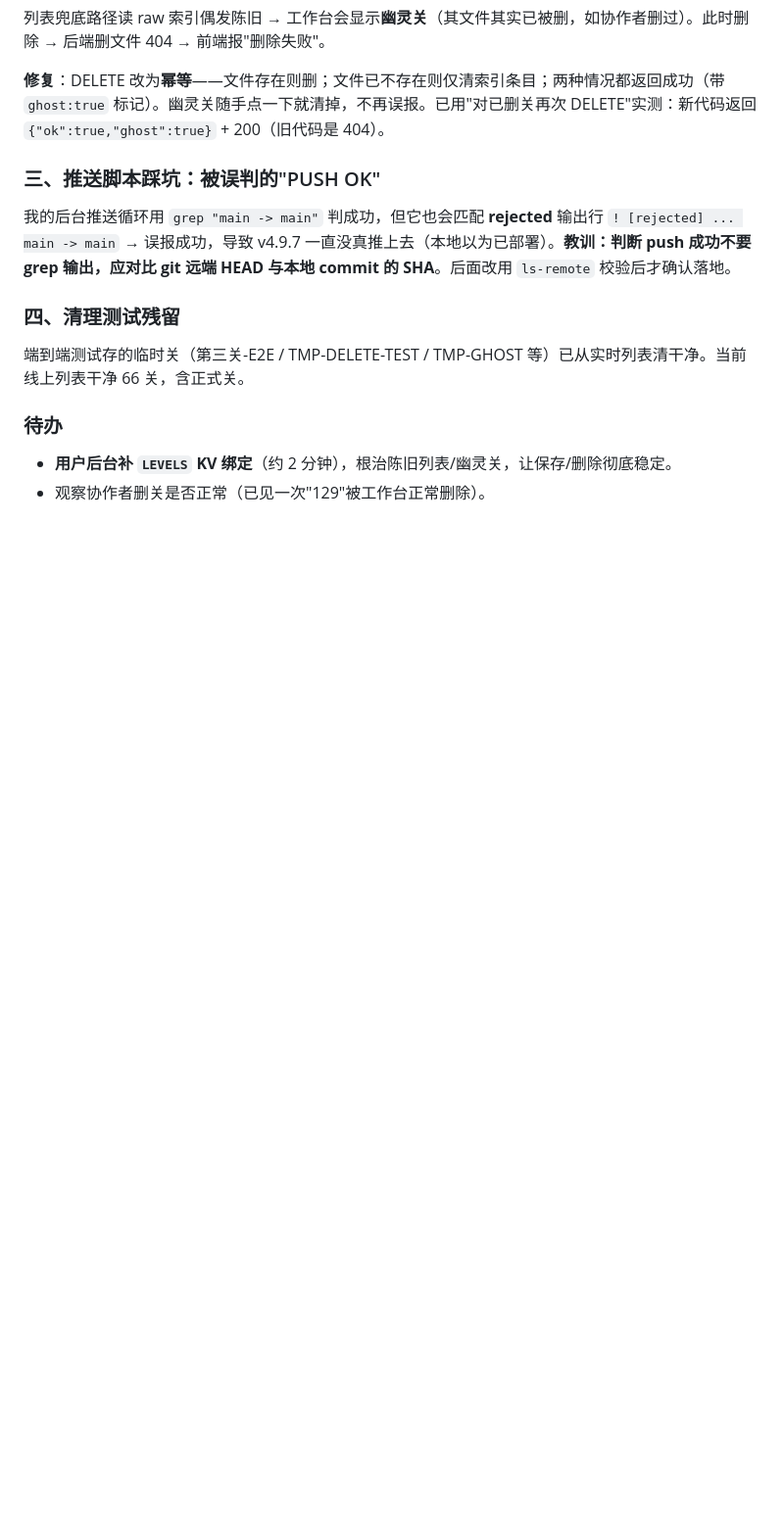
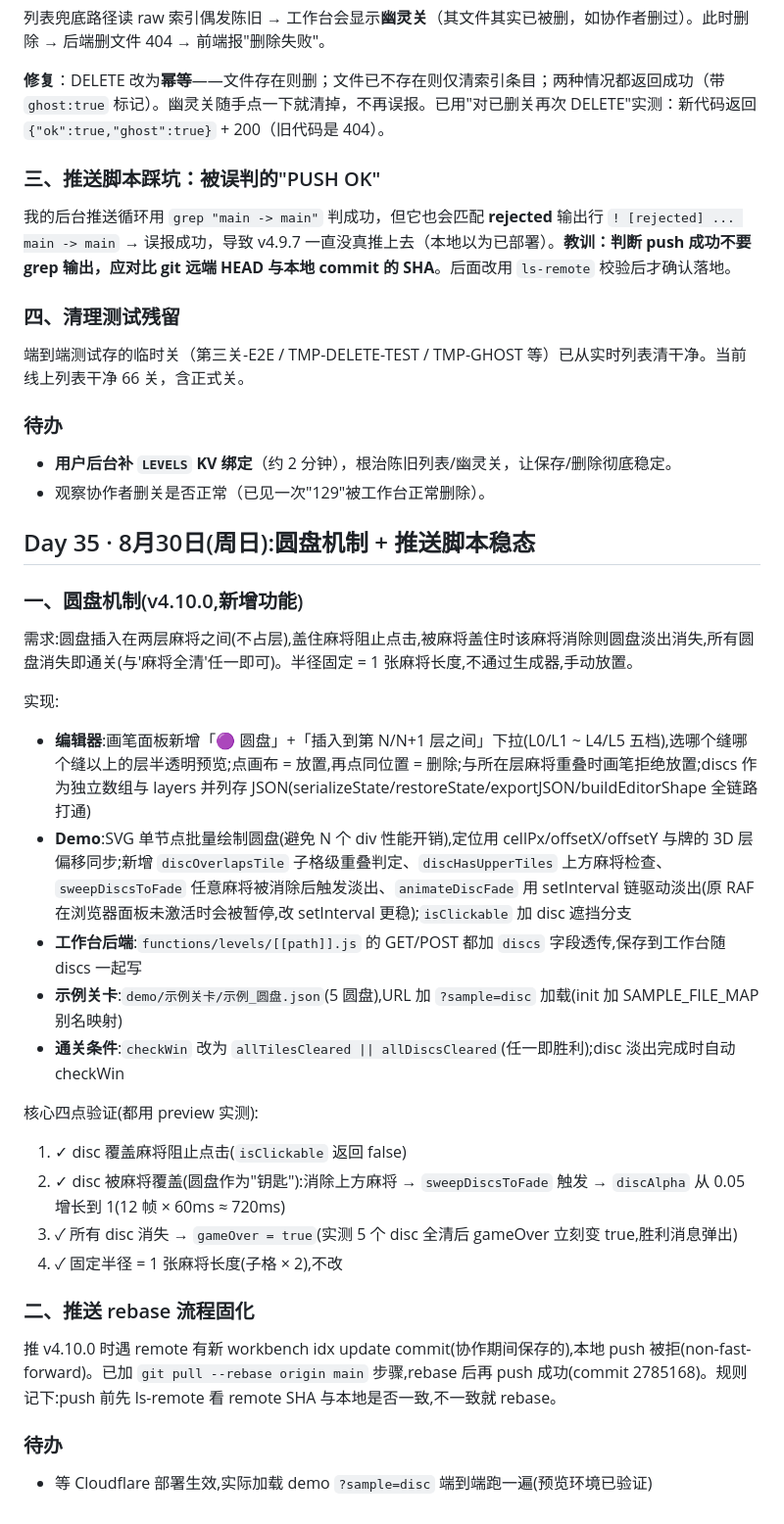
Before and after one commit to zhangjiwei0221/mahjong, a Markdown page: docs/工作日志.md, the part around the change. Shown at 98% size. Drawn GitHub-style; blank space fills up the shorter version.

Commit message:
docs: 同步 Day 35 工作日志(圆盘机制 v4.10.0)

```diff
--- a/docs/工作日志.md
+++ b/docs/工作日志.md
@@ -3117,3 +3117,30 @@ demo/index.html、工作台预览、编辑器试玩用的是**同一个文件**,
 ### 待办
 - **用户后台补 `LEVELS` KV 绑定**（约 2 分钟），根治陈旧列表/幽灵关，让保存/删除彻底稳定。
 - 观察协作者删关是否正常（已见一次"129"被工作台正常删除）。
+
+
+## Day 35 · 8月30日(周日):圆盘机制 + 推送脚本稳态
+
+### 一、圆盘机制(v4.10.0,新增功能)
+
+需求:圆盘插入在两层麻将之间(不占层),盖住麻将阻止点击,被麻将盖住时该麻将消除则圆盘淡出消失,所有圆盘消失即通关(与'麻将全清'任一即可)。半径固定 = 1 张麻将长度,不通过生成器,手动放置。
+
+实现:
+- **编辑器**:画笔面板新增「🟣 圆盘」+「插入到第 N/N+1 层之间」下拉(L0/L1 ~ L4/L5 五档),选哪个缝哪个缝以上的层半透明预览;点画布 = 放置,再点同位置 = 删除;与所在层麻将重叠时画笔拒绝放置;discs 作为独立数组与 layers 并列存 JSON(serializeState/restoreState/exportJSON/buildEditorShape 全链路打通)
+- **Demo**:SVG 单节点批量绘制圆盘(避免 N 个 div 性能开销),定位用 cellPx/offsetX/offsetY 与牌的 3D 层偏移同步;新增 `discOverlapsTile` 子格级重叠判定、`discHasUpperTiles` 上方麻将检查、`sweepDiscsToFade` 任意麻将被消除后触发淡出、`animateDiscFade` 用 setInterval 链驱动淡出(原 RAF 在浏览器面板未激活时会被暂停,改 setInterval 更稳);`isClickable` 加 disc 遮挡分支
+- **工作台后端**:`functions/levels/[[path]].js` 的 GET/POST 都加 `discs` 字段透传,保存到工作台随 discs 一起写
+- **示例关卡**:`demo/示例关卡/示例_圆盘.json`(5 圆盘),URL 加 `?sample=disc` 加载(init 加 SAMPLE_FILE_MAP 别名映射)
+- **通关条件**:`checkWin` 改为 `allTilesCleared || allDiscsCleared`(任一即胜利);disc 淡出完成时自动 checkWin
+
+核心四点验证(都用 preview 实测):
+1. ✓ disc 覆盖麻将阻止点击(`isClickable` 返回 false)
+2. ✓ disc 被麻将覆盖(圆盘作为"钥匙"):消除上方麻将 → `sweepDiscsToFade` 触发 → `discAlpha` 从 0.05 增长到 1(12 帧 × 60ms ≈ 720ms)
+3. ✓ 所有 disc 消失 → `gameOver = true`(实测 5 个 disc 全清后 gameOver 立刻变 true,胜利消息弹出)
+4. ✓ 固定半径 = 1 张麻将长度(子格 × 2),不改
+
+### 二、推送 rebase 流程固化
+
+推 v4.10.0 时遇 remote 有新 workbench idx update commit(协作期间保存的),本地 push 被拒(non-fast-forward)。已加 `git pull --rebase origin main` 步骤,rebase 后再 push 成功(commit 2785168)。规则记下:push 前先 ls-remote 看 remote SHA 与本地是否一致,不一致就 rebase。
+
+### 待办
+- 等 Cloudflare 部署生效,实际加载 demo `?sample=disc` 端到端跑一遍(预览环境已验证)
```
